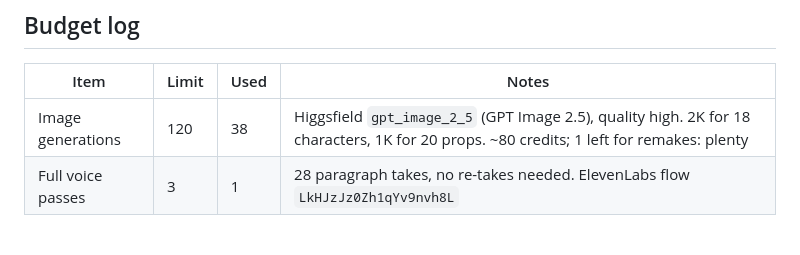
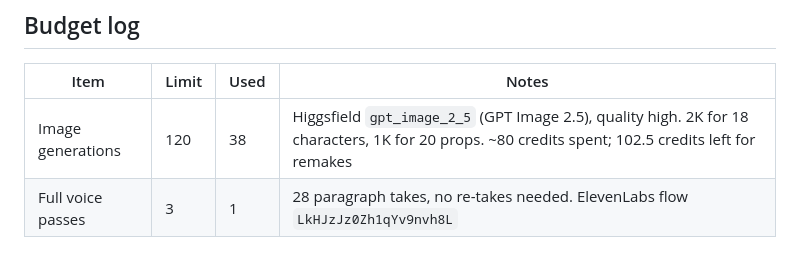
Before and after one commit to adulaialfa12-cmd/Claude-code, a Markdown page: PLAN.md, the part around the change. Drawn GitHub-style.

Commit message:
PLAN: fix credit note
Co-Authored-By: Claude Opus 5.5 <noreply@anthropic.com>
Claude-Session: https://claude.ai/code/session_01TQzp67ze88f2SwZjRLi8Hc

```diff
--- a/PLAN.md
+++ b/PLAN.md
@@ -46,7 +46,7 @@ Missing pictures render as orange dashed boxes labelled with their id, so a rend
 ## Budget log
 | Item | Limit | Used | Notes |
 |---|---|---|---|
-| Image generations | 120 | 38 | Higgsfield `gpt_image_2_5` (GPT Image 2.5), quality high. 2K for 18 characters, 1K for 20 props. ~80 credits; 1 left for remakes: plenty |
+| Image generations | 120 | 38 | Higgsfield `gpt_image_2_5` (GPT Image 2.5), quality high. 2K for 18 characters, 1K for 20 props. ~80 credits spent; 102.5 credits left for remakes |
 | Full voice passes | 3 | 1 | 28 paragraph takes, no re-takes needed. ElevenLabs flow `LkHJzJz0Zh1qYv9nvh8L` |
 
 ## What I learned from the reference channel (style only)
```
